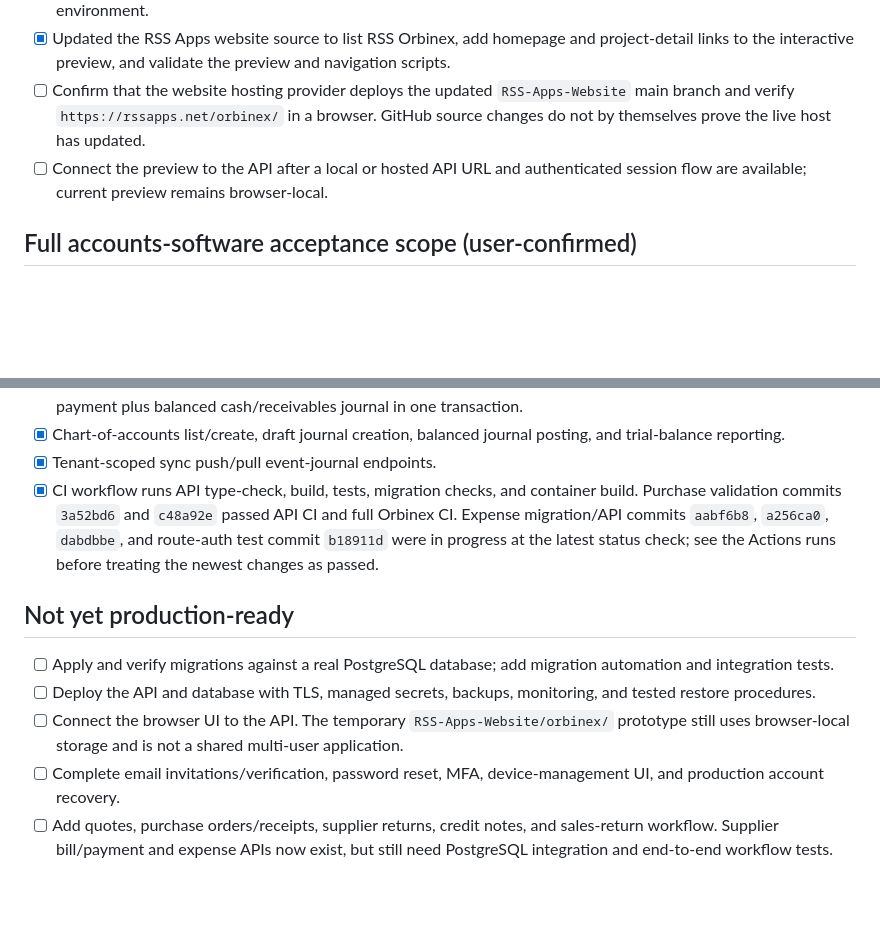
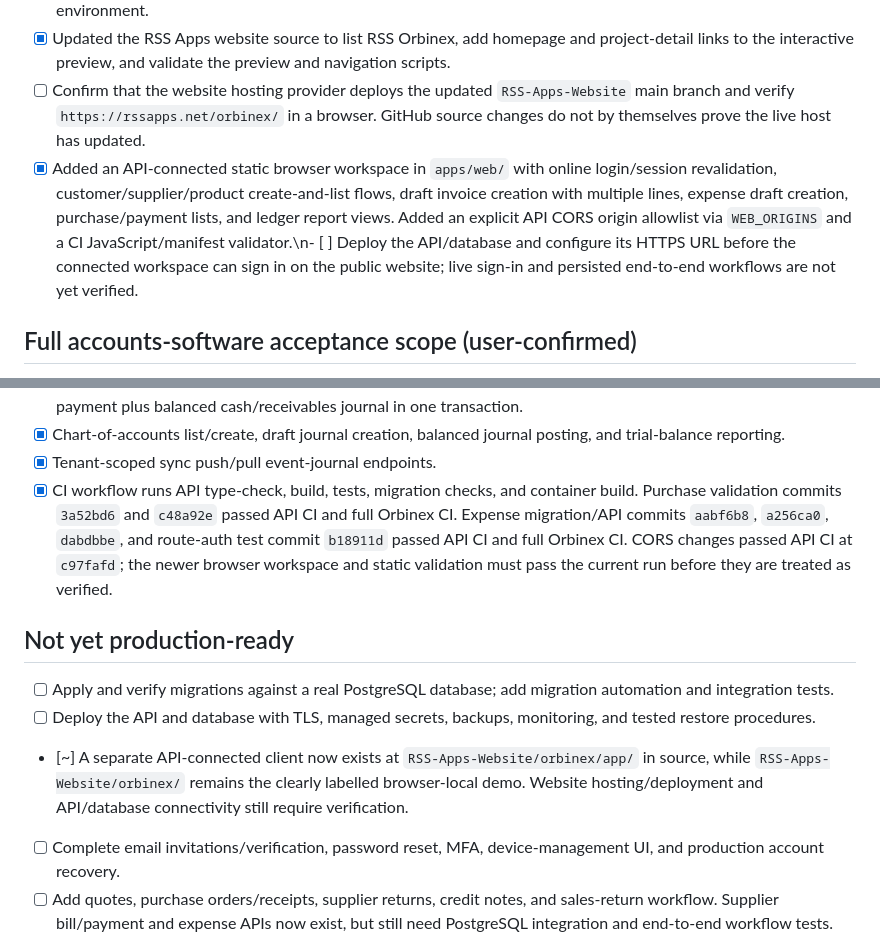
Before and after one commit to riyazamra1/RSS-Orbinex, a Markdown page: IMPLEMENTATION_STATUS.md, 2 parts joined by grey strips. Drawn GitHub-style; blank space fills up the shorter version.

Commit message:
Update implementation tracker for the API-connected web workspace

```diff
--- a/IMPLEMENTATION_STATUS.md
+++ b/IMPLEMENTATION_STATUS.md
@@ -12,7 +12,7 @@ This is an implementation tracker, not a declaration that the full product is pr
 - [x] Verified corrected migrations, API type-check/build/tests, and Docker image build in GitHub Actions on `main` (run 38599160975, conclusion `success`, 2026-10-14). This is CI evidence, not yet proof of a deployed production environment.
 - [x] Updated the RSS Apps website source to list RSS Orbinex, add homepage and project-detail links to the interactive preview, and validate the preview and navigation scripts.
 - [ ] Confirm that the website hosting provider deploys the updated `RSS-Apps-Website` main branch and verify `https://rssapps.net/orbinex/` in a browser. GitHub source changes do not by themselves prove the live host has updated.
-- [ ] Connect the preview to the API after a local or hosted API URL and authenticated session flow are available; current preview remains browser-local.
+- [x] Added an API-connected static browser workspace in `apps/web/` with online login/session revalidation, customer/supplier/product create-and-list flows, draft invoice creation with multiple lines, expense draft creation, purchase/payment lists, and ledger report views. Added an explicit API CORS origin allowlist via `WEB_ORIGINS` and a CI JavaScript/manifest validator.\n- [ ] Deploy the API/database and configure its HTTPS URL before the connected workspace can sign in on the public website; live sign-in and persisted end-to-end workflows are not yet verified.
 
 ## Full accounts-software acceptance scope (user-confirmed)
 
@@ -51,13 +51,13 @@ A module is not complete merely because a route or screen exists. It must pass i
 - [x] Customer payment list/record APIs. Receiving a payment validates the remaining invoice balance and posts the payment plus balanced cash/receivables journal in one transaction.
 - [x] Chart-of-accounts list/create, draft journal creation, balanced journal posting, and trial-balance reporting.
 - [x] Tenant-scoped sync push/pull event-journal endpoints.
-- [x] CI workflow runs API type-check, build, tests, migration checks, and container build. Purchase validation commits `3a52bd6` and `c48a92e` passed API CI and full Orbinex CI. Expense migration/API commits `aabf6b8`, `a256ca0`, `dabdbbe`, and route-auth test commit `b18911d` were in progress at the latest status check; see the Actions runs before treating the newest changes as passed.
+- [x] CI workflow runs API type-check, build, tests, migration checks, and container build. Purchase validation commits `3a52bd6` and `c48a92e` passed API CI and full Orbinex CI. Expense migration/API commits `aabf6b8`, `a256ca0`, `dabdbbe`, and route-auth test commit `b18911d` passed API CI and full Orbinex CI. CORS changes passed API CI at `c97fafd`; the newer browser workspace and static validation must pass the current run before they are treated as verified.
 
 ## Not yet production-ready
 
 - [ ] Apply and verify migrations against a real PostgreSQL database; add migration automation and integration tests.
 - [ ] Deploy the API and database with TLS, managed secrets, backups, monitoring, and tested restore procedures.
-- [ ] Connect the browser UI to the API. The temporary `RSS-Apps-Website/orbinex/` prototype still uses browser-local storage and is not a shared multi-user application.
+- [~] A separate API-connected client now exists at `RSS-Apps-Website/orbinex/app/` in source, while `RSS-Apps-Website/orbinex/` remains the clearly labelled browser-local demo. Website hosting/deployment and API/database connectivity still require verification.
 - [ ] Complete email invitations/verification, password reset, MFA, device-management UI, and production account recovery.
 - [ ] Add quotes, purchase orders/receipts, supplier returns, credit notes, and sales-return workflow. Supplier bill/payment and expense APIs now exist, but still need PostgreSQL integration and end-to-end workflow tests.
 - [ ] Add invoice/quotation PDFs, printing, document storage adapters (OCI Object Storage / Cloudflare R2), and retention policies.
```
